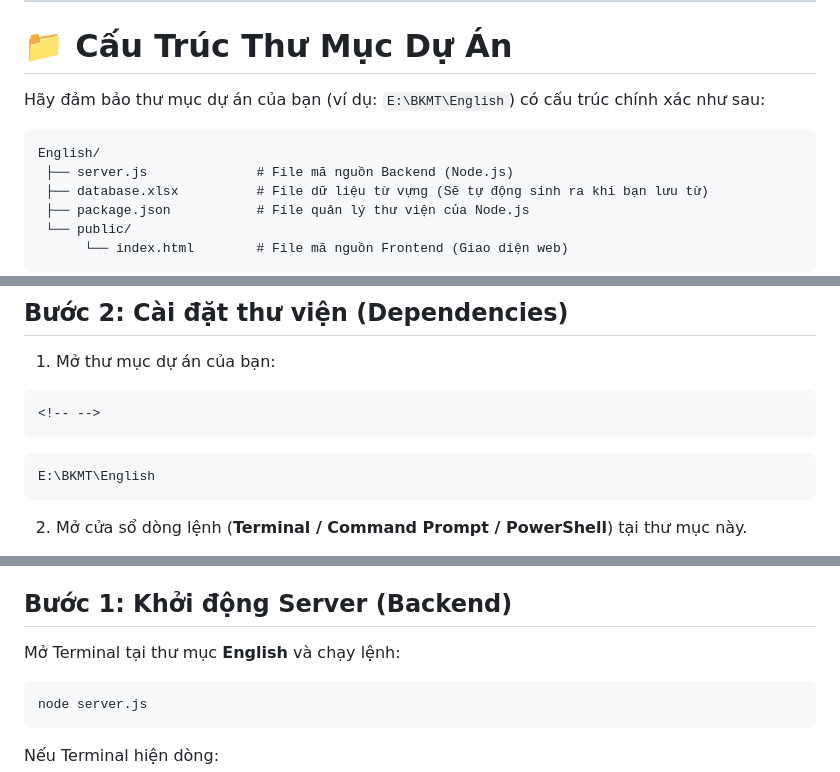
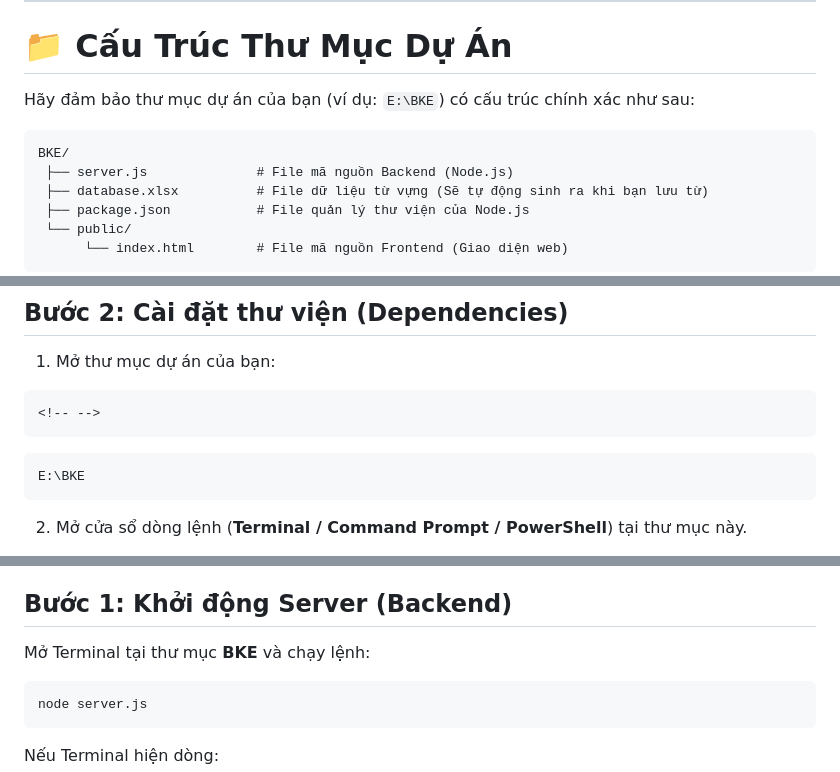
Before and after one commit to nguyends-bka/BKE, a Markdown page: README.md, 3 parts joined by grey strips. GitHub-like rendering.

Commit message:
update readme for BKE project

````diff
--- a/README.md
+++ b/README.md
@@ -10,10 +10,10 @@ liệu (Database)** để bạn dễ dàng quản lý.
 
 # 📁 Cấu Trúc Thư Mục Dự Án
 
-Hãy đảm bảo thư mục dự án của bạn (ví dụ: `E:\BKMT\English`) có cấu trúc
-chính xác như sau:
+Hãy đảm bảo thư mục dự án của bạn (ví dụ: `E:\BKE`) có cấu trúc chính
+xác như sau:
 
-    English/
+    BKE/
      ├── server.js              # File mã nguồn Backend (Node.js)
      ├── database.xlsx          # File dữ liệu từ vựng (Sẽ tự động sinh ra khi bạn lưu từ)
      ├── package.json           # File quản lý thư viện của Node.js
@@ -45,7 +45,7 @@ Excel.
 ```{=html}
 <!-- -->
 ```
-    E:\BKMT\English
+    E:\BKE
 
 2.  Mở cửa sổ dòng lệnh (**Terminal / Command Prompt / PowerShell**) tại
     thư mục này.
@@ -82,7 +82,7 @@ Mỗi khi muốn học từ vựng, bạn làm theo **2 bước đơn giản** s
 
 ## Bước 1: Khởi động Server (Backend)
 
-Mở Terminal tại thư mục **English** và chạy lệnh:
+Mở Terminal tại thư mục **BKE** và chạy lệnh:
 
 ``` bash
 node server.js
````
Also changed, not shown: other parts of README.md (+1 -1 lines).
